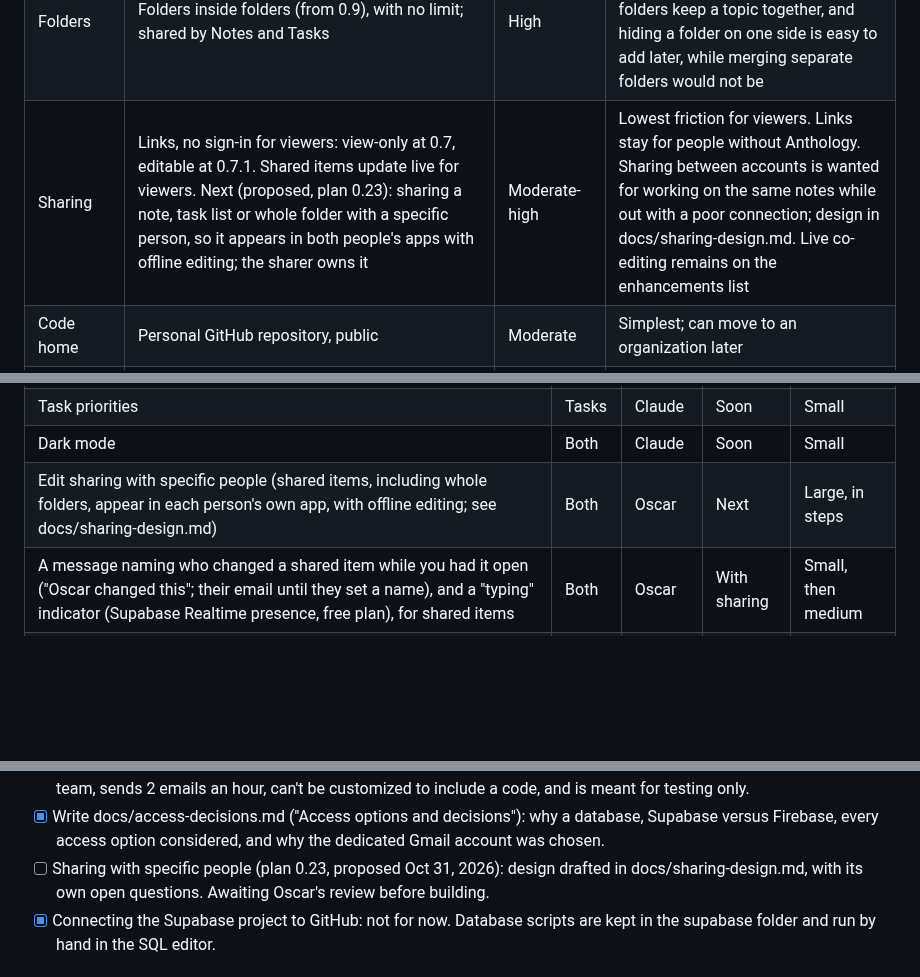
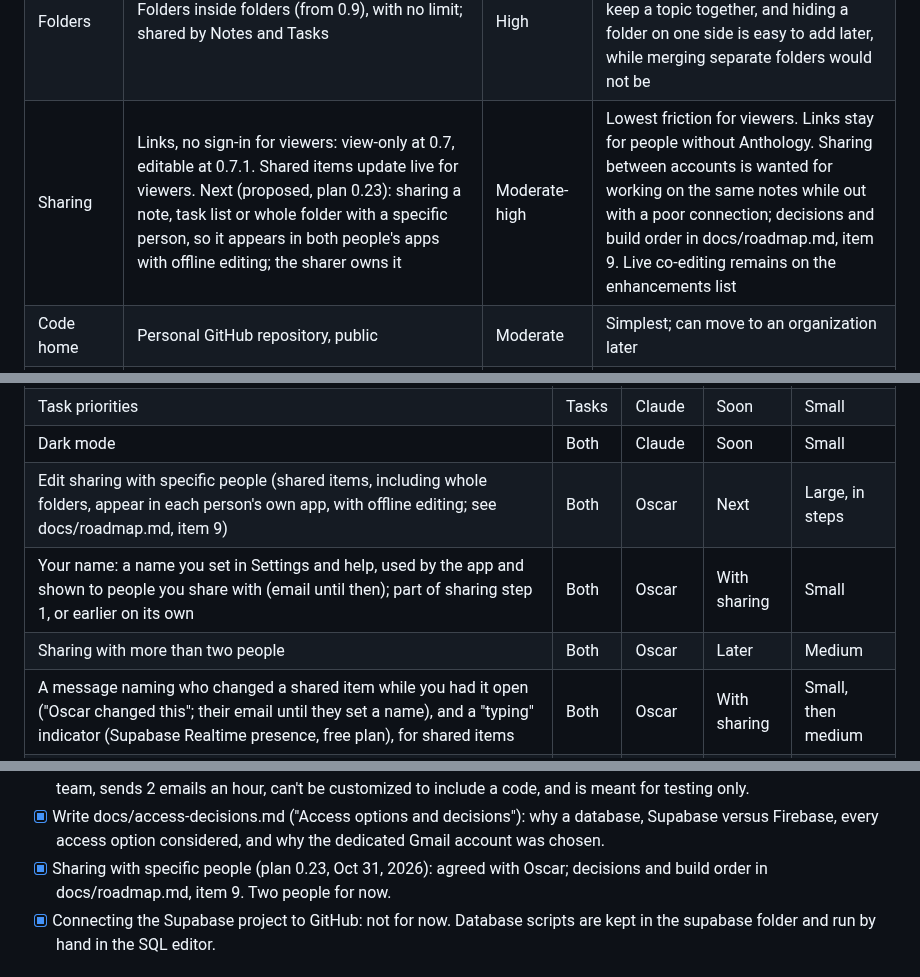
Before and after one commit to JFWalasik/anthology, a Markdown page: docs/plan.md, 3 parts joined by grey strips. Rendered like a GitHub page; blank space fills up the shorter version.

```diff
--- a/docs/plan.md
+++ b/docs/plan.md
@@ -30,7 +30,7 @@ Ten decisions are settled for now; any can be revisited as we learn.
 | Access and accounts | A 6-digit access code emailed from a dedicated Gmail account (anthologyaccess@gmail.com), with a link in the same email as a fallback; no password; stays signed in for months. Separate accounts per person. No open sign-up: people are added to an allowed list of emails | High | Needed so only each person can read and change their data. A code works in a home-screen app on iPhone, where a link would open Safari instead. Supabase's built-in email is for testing only, and the owner's personal email is off limits, so a dedicated account sends the codes. Reasons and alternatives are in docs/access-decisions.md |
 | Note format | Plain text with light Markdown-style formatting | Moderate | Exports cleanly; a formatting toolbar is planned soon after the MVP |
 | Folders | Folders inside folders (from 0.9), with no limit; shared by Notes and Tasks | High | Data designed from the start so nesting can be added. Shared folders keep a topic together, and hiding a folder on one side is easy to add later, while merging separate folders would not be |
-| Sharing | Links, no sign-in for viewers: view-only at 0.7, editable at 0.7.1. Shared items update live for viewers. Next (proposed, plan 0.23): sharing a note, task list or whole folder with a specific person, so it appears in both people's apps with offline editing; the sharer owns it | Moderate-high | Lowest friction for viewers. Links stay for people without Anthology. Sharing between accounts is wanted for working on the same notes while out with a poor connection; design in docs/sharing-design.md. Live co-editing remains on the enhancements list |
+| Sharing | Links, no sign-in for viewers: view-only at 0.7, editable at 0.7.1. Shared items update live for viewers. Next (proposed, plan 0.23): sharing a note, task list or whole folder with a specific person, so it appears in both people's apps with offline editing; the sharer owns it | Moderate-high | Lowest friction for viewers. Links stay for people without Anthology. Sharing between accounts is wanted for working on the same notes while out with a poor connection; decisions and build order in docs/roadmap.md, item 9. Live co-editing remains on the enhancements list |
 | Code home | Personal GitHub repository, public | Moderate | Simplest; can move to an organization later |
 | Hosting | GitHub Pages | Moderate | Free and simple; easy to move later (see shared links note) |
 | Export | Included in the MVP | High | Insurance against every other decision |
@@ -79,7 +79,9 @@ Read-only sharing is version 0.7 in the phase plan. After the MVP, the next cand
 | Due dates | Tasks | Claude | Soon | Small |
 | Task priorities | Tasks | Claude | Soon | Small |
 | Dark mode | Both | Claude | Soon | Small |
-| Edit sharing with specific people (shared items, including whole folders, appear in each person's own app, with offline editing; see docs/sharing-design.md) | Both | Oscar | Next | Large, in steps |
+| Edit sharing with specific people (shared items, including whole folders, appear in each person's own app, with offline editing; see docs/roadmap.md, item 9) | Both | Oscar | Next | Large, in steps |
+| Your name: a name you set in Settings and help, used by the app and shown to people you share with (email until then); part of sharing step 1, or earlier on its own | Both | Oscar | With sharing | Small |
+| Sharing with more than two people | Both | Oscar | Later | Medium |
 | A message naming who changed a shared item while you had it open ("Oscar changed this"; their email until they set a name), and a "typing" indicator (Supabase Realtime presence, free plan), for shared items | Both | Oscar | With sharing | Small, then medium |
 | "Save a copy to my Anthology" on a shared page | Both | Claude | Later | Small |
 | Formatting toolbar (rich text) | Notes | Oscar | Soon | Large |
@@ -155,7 +157,7 @@ Changes made from the phone appear in the live app only after they're merged.
 - [x] Whether Supabase's free plan includes the check that runs before an account is created (needed for the allowed list): yes, per Supabase's documentation.
 - [x] Email for access codes: a dedicated Gmail account. Supabase's built-in email only reaches the project's dashboard team, sends 2 emails an hour, can't be customized to include a code, and is meant for testing only.
 - [x] Write docs/access-decisions.md ("Access options and decisions"): why a database, Supabase versus Firebase, every access option considered, and why the dedicated Gmail account was chosen.
-- [ ] Sharing with specific people (plan 0.23, proposed Oct 31, 2026): design drafted in docs/sharing-design.md, with its own open questions. Awaiting Oscar's review before building.
+- [x] Sharing with specific people (plan 0.23, Oct 31, 2026): agreed with Oscar; decisions and build order in docs/roadmap.md, item 9. Two people for now.
 - [x] Connecting the Supabase project to GitHub: not for now. Database scripts are kept in the supabase folder and run by hand in the SQL editor.
 
 ## Upkeep: automated checks and a twice-yearly review
```
Also changed, not shown: docs/roadmap.md (+10 -1 lines), docs/sharing-design.md (deleted, +0 -80 lines).
